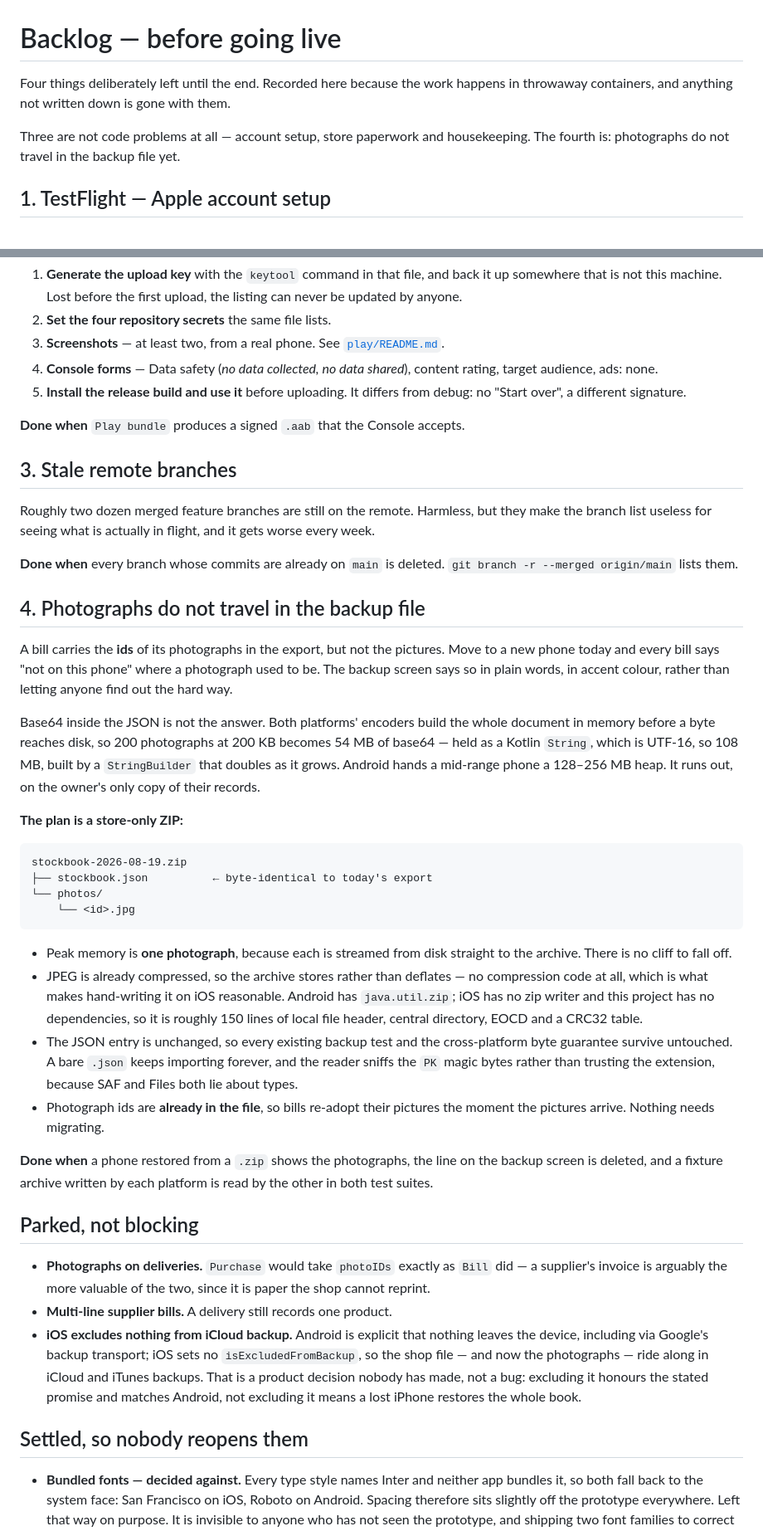
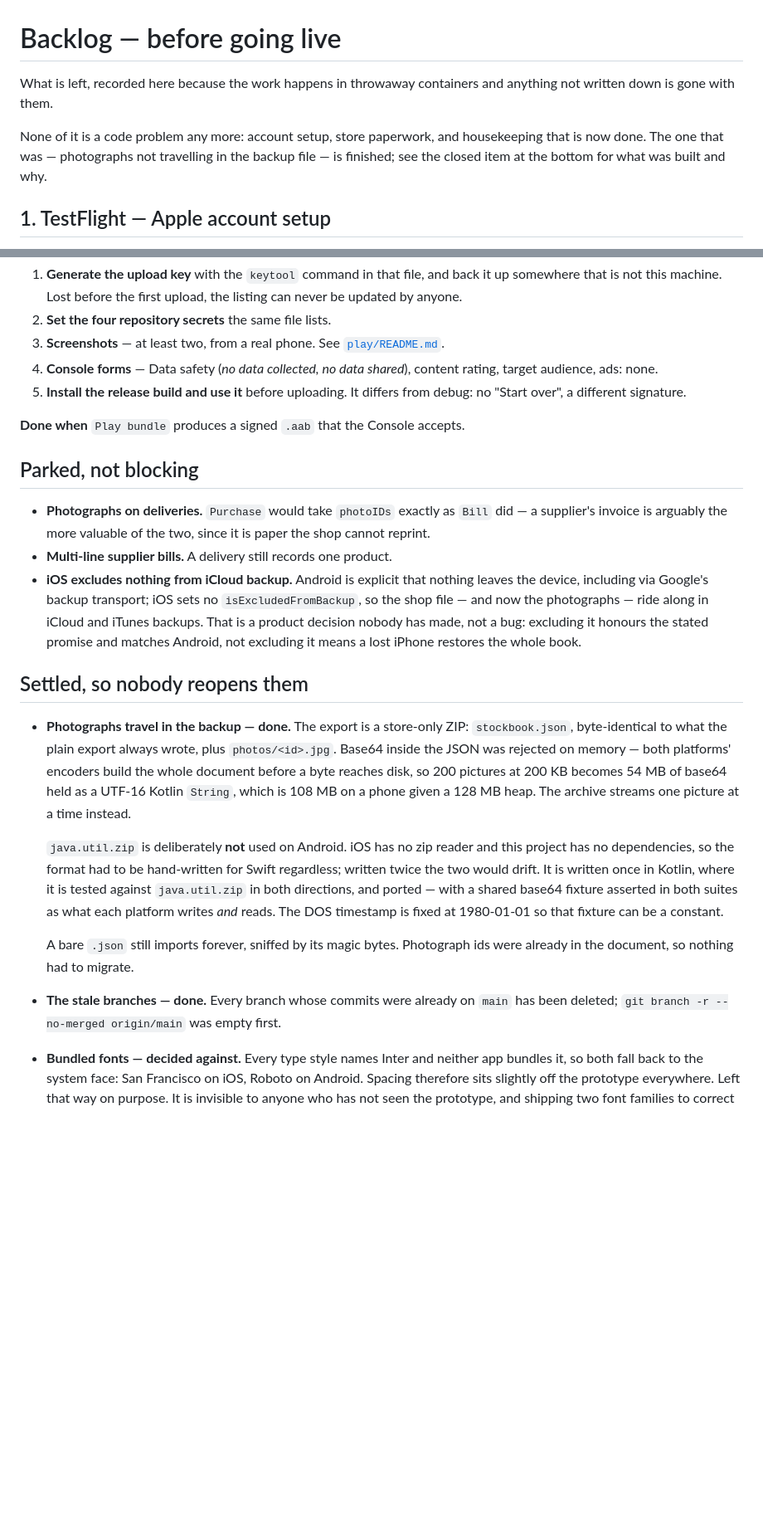
Before and after one commit to rameezhandel/stockbook, a Markdown page: BACKLOG.md, 2 parts joined by grey strips. Shown at 83% size. GitHub-like rendering; blank space fills up the shorter version.

Commit message:
Docs: the archive, and a backlog item closed
BACKLOG's fourth item is done, so it moves to the settled list with the
reasoning that went into it — why not base64, why not `java.util.zip`,
and why the DOS timestamp is frozen at 1980. The stale-branches item
goes too; they are deleted.

CLAUDE.md gains the format and, more usefully, the two failure
directions somebody could plausibly reverse: a picture the phone has
lost is skipped on export, and a damaged picture on import costs that
picture rather than the book. Including the trap underneath the second
one — reading the document must not walk every entry, because that
CRC-checks every photograph and turns one bad picture into a refused
import.

Co-Authored-By: Claude Opus 5 <noreply@anthropic.com>
Claude-Session: https://claude.ai/code/session_01HNQwgzNFd9gRqGZBWpbMvf

````diff
--- a/BACKLOG.md
+++ b/BACKLOG.md
@@ -1,11 +1,12 @@
 # Backlog — before going live
 
-Four things deliberately left until the end. Recorded here because the work
-happens in throwaway containers, and anything not written down is gone with
-them.
+What is left, recorded here because the work happens in throwaway containers and
+anything not written down is gone with them.
 
-Three are not code problems at all — account setup, store paperwork and
-housekeeping. The fourth is: photographs do not travel in the backup file yet.
+None of it is a code problem any more: account setup, store paperwork, and
+housekeeping that is now done. The one that was — photographs not travelling in
+the backup file — is finished; see the closed item at the bottom for what was
+built and why.
 
 ## 1. TestFlight — Apple account setup
 
@@ -41,56 +42,6 @@ The signing config and the bundle workflow are written; see
 
 **Done when** `Play bundle` produces a signed `.aab` that the Console accepts.
 
-## 3. Stale remote branches
-
-Roughly two dozen merged feature branches are still on the remote. Harmless, but
-they make the branch list useless for seeing what is actually in flight, and it
-gets worse every week.
-
-**Done when** every branch whose commits are already on `main` is deleted.
-`git branch -r --merged origin/main` lists them.
-
-## 4. Photographs do not travel in the backup file
-
-A bill carries the **ids** of its photographs in the export, but not the
-pictures. Move to a new phone today and every bill says "not on this phone"
-where a photograph used to be. The backup screen says so in plain words, in
-accent colour, rather than letting anyone find out the hard way.
-
-Base64 inside the JSON is not the answer. Both platforms' encoders build the
-whole document in memory before a byte reaches disk, so 200 photographs at
-200 KB becomes 54 MB of base64 — held as a Kotlin `String`, which is UTF-16, so
-108 MB, built by a `StringBuilder` that doubles as it grows. Android hands a
-mid-range phone a 128–256 MB heap. It runs out, on the owner's only copy of
-their records.
-
-**The plan is a store-only ZIP:**
-
-```
-stockbook-2026-08-19.zip
-├── stockbook.json          ← byte-identical to today's export
-└── photos/
-    └── <id>.jpg
-```
-
-- Peak memory is **one photograph**, because each is streamed from disk straight
-  to the archive. There is no cliff to fall off.
-- JPEG is already compressed, so the archive stores rather than deflates — no
-  compression code at all, which is what makes hand-writing it on iOS
-  reasonable. Android has `java.util.zip`; iOS has no zip writer and this project
-  has no dependencies, so it is roughly 150 lines of local file header, central
-  directory, EOCD and a CRC32 table.
-- The JSON entry is unchanged, so every existing backup test and the
-  cross-platform byte guarantee survive untouched. A bare `.json` keeps
-  importing forever, and the reader sniffs the `PK` magic bytes rather than
-  trusting the extension, because SAF and Files both lie about types.
-- Photograph ids are **already in the file**, so bills re-adopt their pictures
-  the moment the pictures arrive. Nothing needs migrating.
-
-**Done when** a phone restored from a `.zip` shows the photographs, the line on
-the backup screen is deleted, and a fixture archive written by each platform is
-read by the other in both test suites.
-
 ## Parked, not blocking
 
 - **Photographs on deliveries.** `Purchase` would take `photoIDs` exactly as
@@ -105,6 +56,28 @@ read by the other in both test suites.
   it means a lost iPhone restores the whole book.
 
 ## Settled, so nobody reopens them
+
+- **Photographs travel in the backup — done.** The export is a store-only ZIP:
+  `stockbook.json`, byte-identical to what the plain export always wrote, plus
+  `photos/<id>.jpg`. Base64 inside the JSON was rejected on memory — both
+  platforms' encoders build the whole document before a byte reaches disk, so
+  200 pictures at 200 KB becomes 54 MB of base64 held as a UTF-16 Kotlin
+  `String`, which is 108 MB on a phone given a 128 MB heap. The archive streams
+  one picture at a time instead.
+
+  `java.util.zip` is deliberately **not** used on Android. iOS has no zip reader
+  and this project has no dependencies, so the format had to be hand-written for
+  Swift regardless; written twice the two would drift. It is written once in
+  Kotlin, where it is tested against `java.util.zip` in both directions, and
+  ported — with a shared base64 fixture asserted in both suites as what each
+  platform writes *and* reads. The DOS timestamp is fixed at 1980-01-01 so that
+  fixture can be a constant.
+
+  A bare `.json` still imports forever, sniffed by its magic bytes. Photograph
+  ids were already in the document, so nothing had to migrate.
+- **The stale branches — done.** Every branch whose commits were already on
+  `main` has been deleted; `git branch -r --no-merged origin/main` was empty
+  first.
 
 - **Bundled fonts — decided against.** Every type style names Inter and neither
   app bundles it, so both fall back to the system face: San Francisco on iOS,
````
Also changed, not shown: CLAUDE.md (+14 -1 lines), README.md (+16 -6 lines).
